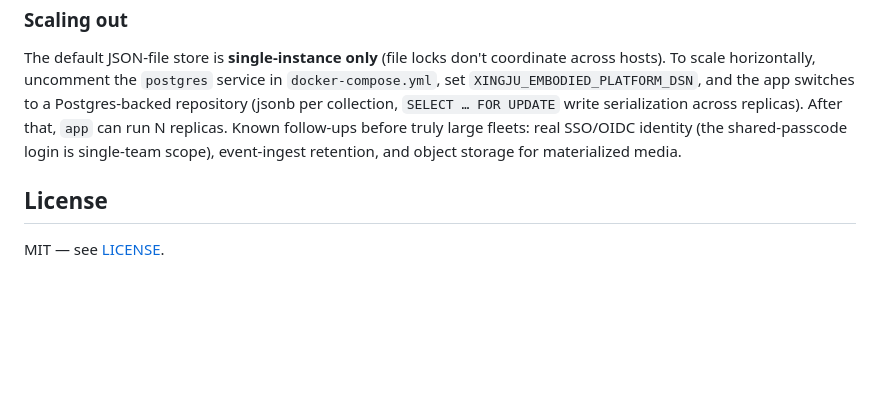
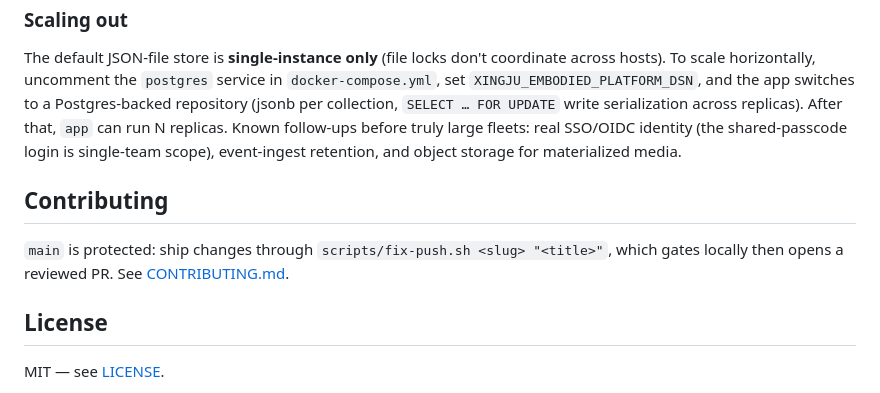
Before and after one commit to peterCheng123321/embodied-platform-console, a Markdown page: README.md, the part around the change. GitHub-like rendering; blank space fills up the shorter version.

Commit message:
docs(readme): point contributors at the guarded fix-push flow

```diff
--- a/README.md
+++ b/README.md
@@ -139,6 +139,11 @@ can run N replicas. Known follow-ups before truly large fleets: real SSO/OIDC
 identity (the shared-passcode login is single-team scope), event-ingest
 retention, and object storage for materialized media.
 
+## Contributing
+
+`main` is protected: ship changes through `scripts/fix-push.sh <slug> "<title>"`,
+which gates locally then opens a reviewed PR. See [CONTRIBUTING.md](CONTRIBUTING.md).
+
 ## License
 
 MIT — see [LICENSE](LICENSE).
```
